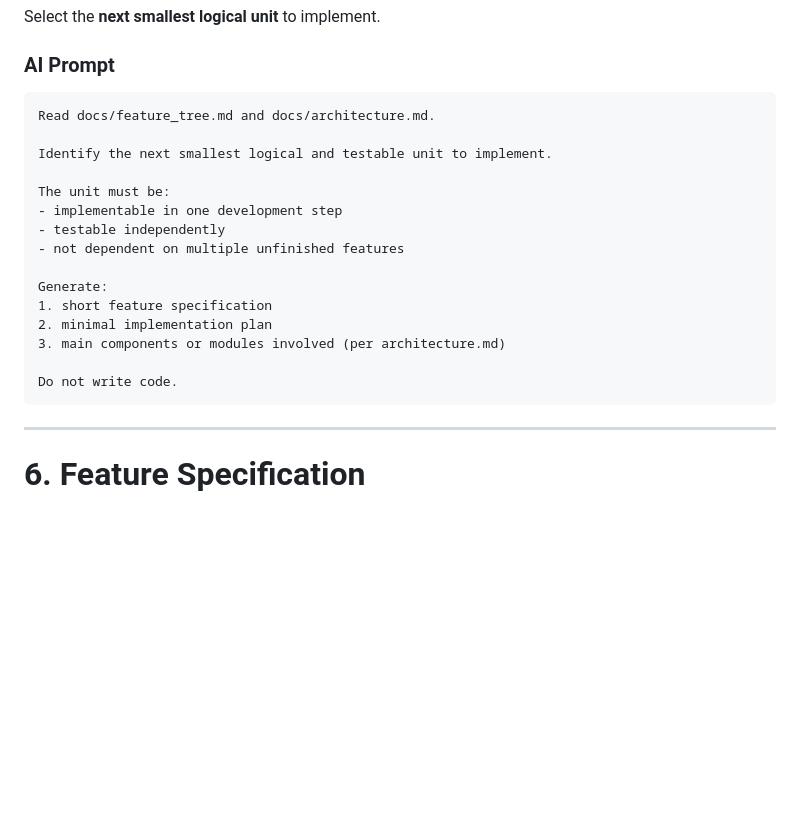
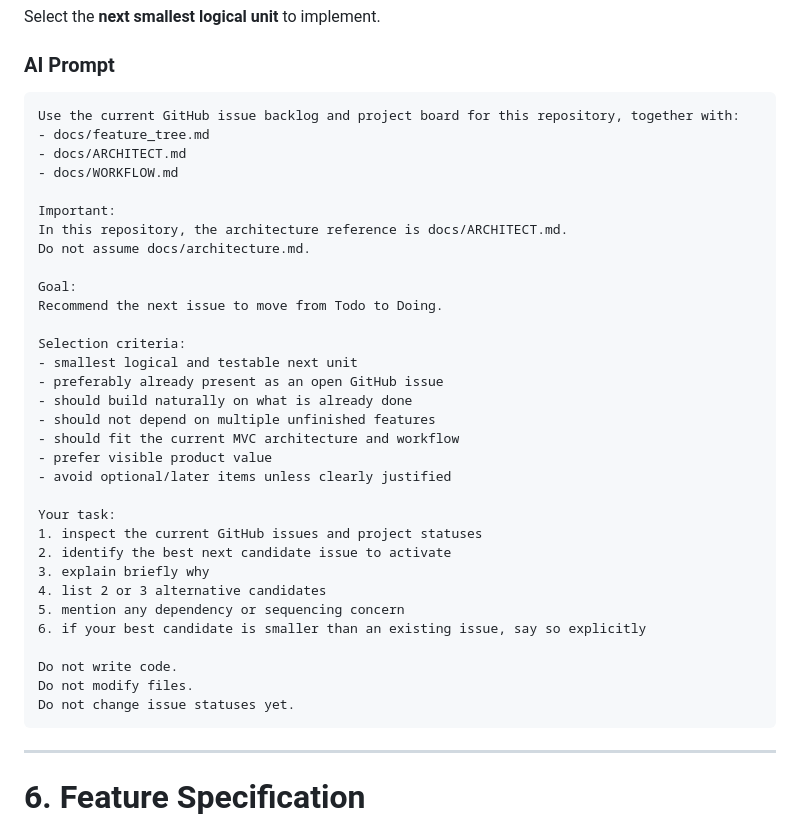
Before and after one commit to tomjoy75/camagru_php, a Markdown page: docs/WORKFLOW.md, the part around the change. Drawn GitHub-style; blank space fills up the shorter version.

````diff
--- a/docs/WORKFLOW.md
+++ b/docs/WORKFLOW.md
@@ -248,21 +248,38 @@ Select the **next smallest logical unit** to implement.
 ### AI Prompt
 
 ```
-Read docs/feature_tree.md and docs/architecture.md.
+Use the current GitHub issue backlog and project board for this repository, together with:
+- docs/feature_tree.md
+- docs/ARCHITECT.md
+- docs/WORKFLOW.md
 
-Identify the next smallest logical and testable unit to implement.
+Important:
+In this repository, the architecture reference is docs/ARCHITECT.md.
+Do not assume docs/architecture.md.
 
-The unit must be:
-- implementable in one development step
-- testable independently
-- not dependent on multiple unfinished features
+Goal:
+Recommend the next issue to move from Todo to Doing.
 
-Generate:
-1. short feature specification
-2. minimal implementation plan
-3. main components or modules involved (per architecture.md)
+Selection criteria:
+- smallest logical and testable next unit
+- preferably already present as an open GitHub issue
+- should build naturally on what is already done
+- should not depend on multiple unfinished features
+- should fit the current MVC architecture and workflow
+- prefer visible product value
+- avoid optional/later items unless clearly justified
+
+Your task:
+1. inspect the current GitHub issues and project statuses
+2. identify the best next candidate issue to activate
+3. explain briefly why
+4. list 2 or 3 alternative candidates
+5. mention any dependency or sequencing concern
+6. if your best candidate is smaller than an existing issue, say so explicitly
 
 Do not write code.
+Do not modify files.
+Do not change issue statuses yet.
 ```
 
 ---
````
Also changed, not shown: docs/specs/editor_deletion.md (added, +124 -0 lines).
